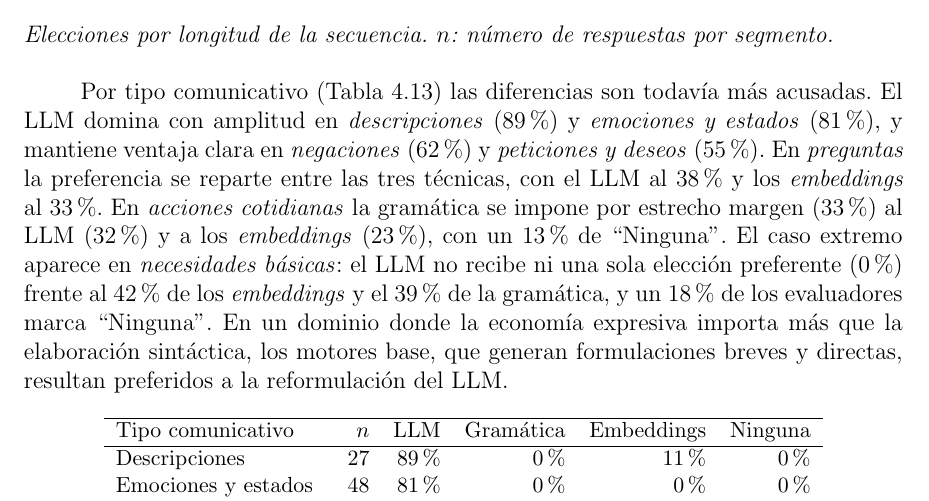
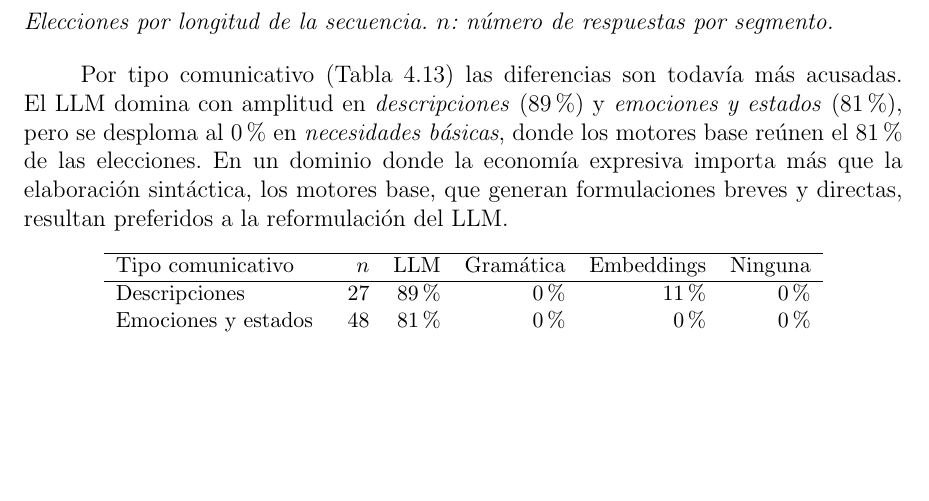
Before and after one commit to Lagaress/tfg-memory, a LaTeX document (main.tex, which reads sections/development/evaluacion-comparativa.tex): part of page 73 of 127, cut so that both start at the same text, the shorter picture padded with empty space. Compiled offline with pdfLaTeX.

Commit message:
Reduce the type-preference reading to the two extremes
Walking through every category replicated tab:eval-naturalidad-tipo.
Keeps the top (descripciones 89%, emociones 81%) and the bottom
(necesidades básicas 0% LLM vs 81% bases) and the qualitative
explanation. The middle rows live in the table.

Co-Authored-By: Claude Opus 4.7 <noreply@anthropic.com>

```diff
--- a/sections/development/evaluacion-comparativa.tex
+++ b/sections/development/evaluacion-comparativa.tex
@@ -502,7 +502,7 @@ Longitud & $n$ & LLM & Gramática & Embeddings & Ninguna \\
 \label{tab:eval-naturalidad-longitud}
 \end{table}
 
-Por tipo comunicativo (Tabla~\ref{tab:eval-naturalidad-tipo}) las diferencias son todavía más acusadas. El LLM domina con amplitud en \textit{descripciones} (89\%) y \textit{emociones y estados} (81\%), y mantiene ventaja clara en \textit{negaciones} (62\%) y \textit{peticiones y deseos} (55\%). En \textit{preguntas} la preferencia se reparte entre las tres técnicas, con el LLM al 38\% y los \textit{embeddings} al 33\%. En \textit{acciones cotidianas} la gramática se impone por estrecho margen (33\%) al LLM (32\%) y a los \textit{embeddings} (23\%), con un 13\% de ``Ninguna''. El caso extremo aparece en \textit{necesidades básicas}: el LLM no recibe ni una sola elección preferente (0\%) frente al 42\% de los \textit{embeddings} y el 39\% de la gramática, y un 18\% de los evaluadores marca ``Ninguna''. En un dominio donde la economía expresiva importa más que la elaboración sintáctica, los motores base, que generan formulaciones breves y directas, resultan preferidos a la reformulación del LLM.
+Por tipo comunicativo (Tabla~\ref{tab:eval-naturalidad-tipo}) las diferencias son todavía más acusadas. El LLM domina con amplitud en \textit{descripciones} (89\%) y \textit{emociones y estados} (81\%), pero se desploma al 0\% en \textit{necesidades básicas}, donde los motores base reúnen el 81\% de las elecciones. En un dominio donde la economía expresiva importa más que la elaboración sintáctica, los motores base, que generan formulaciones breves y directas, resultan preferidos a la reformulación del LLM.
 
 \begin{table}[ht]
 \centering
```
